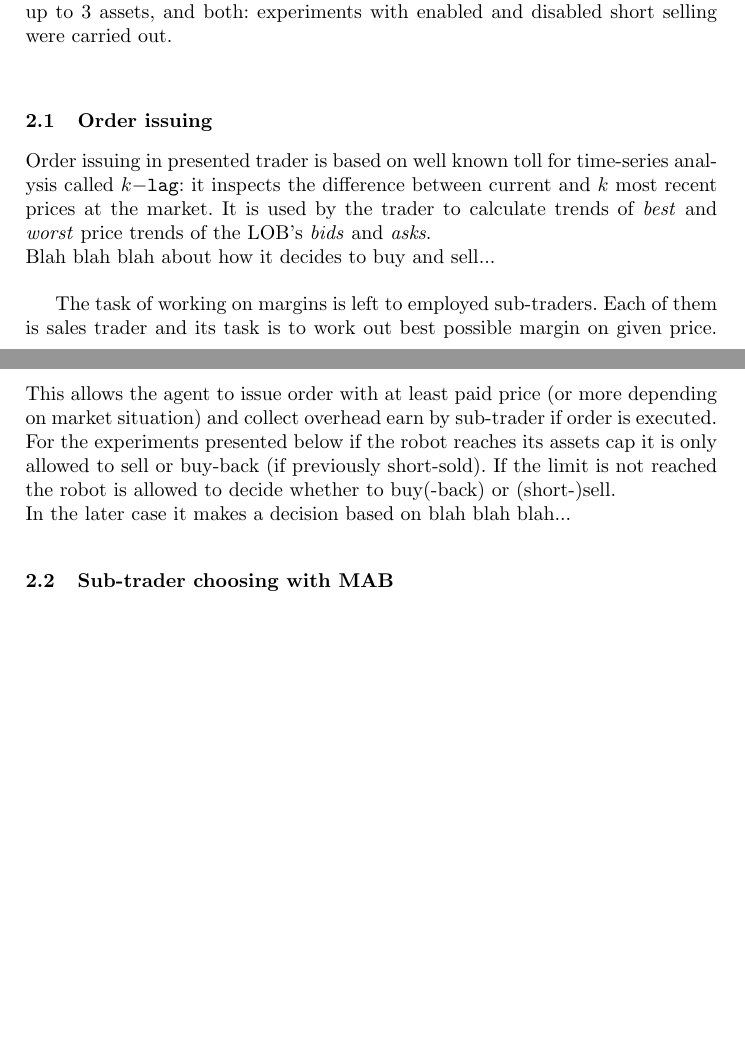
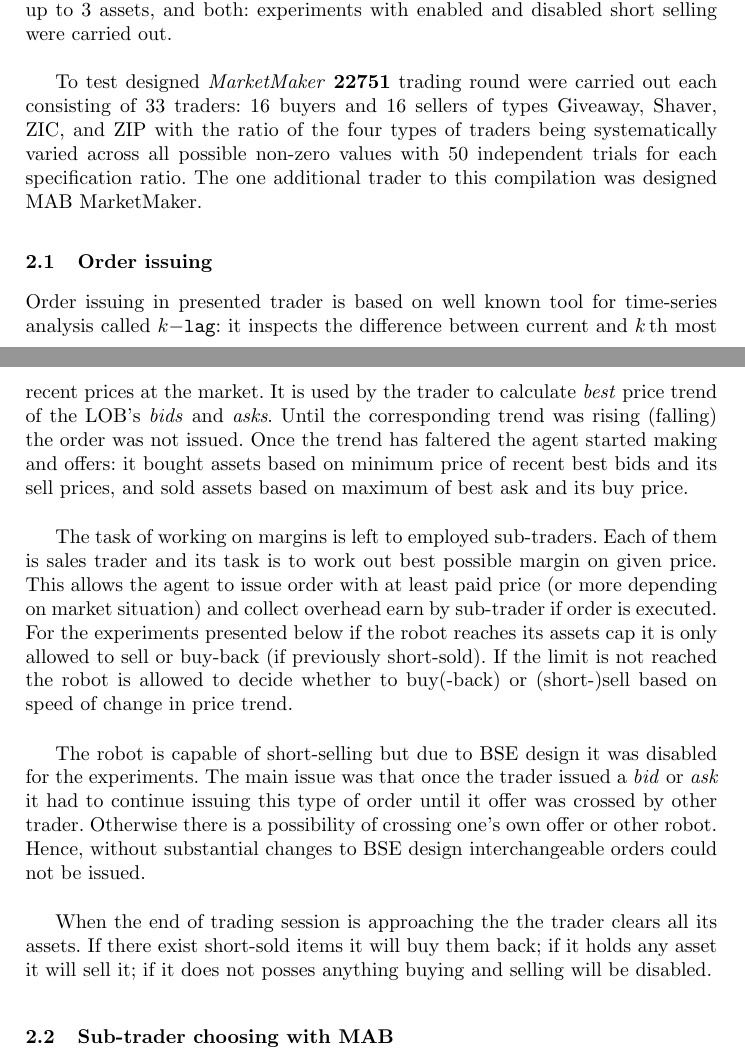
Before and after one commit to MyMEng/MABtrader, a LaTeX thesis (report/OpB45684.tex): two parts of pages 2 and 3 of 17, joined at a grey line, cut so that both start at the same text, the shorter picture padded with empty space. Compiled offline with pdfLaTeX.

Commit message:
2 sections to do in the report.

```diff
--- a/report/OpB45684.tex
+++ b/report/OpB45684.tex
@@ -4,6 +4,8 @@
 \usepackage{listings}
 \usepackage{color}
 \usepackage{setspace}
+
+\newcommand{\ts}{\textsuperscript}
 
 \definecolor{Code}{rgb}{0,0,0}
 \definecolor{Decorators}{rgb}{0.5,0.5,0.5}
@@ -56,13 +58,17 @@ The decision when and what order to issue is based on two concepts: $k-$\texttt{
 Chosen approach, does not require complex price analysis mechanism to maximise a profit of a trade as employed sub-traders work is to maximise their commission which in this case flows to Market-Maker's pocket. Used sub-traders while given a price paid for asset will enforce this price as minimal and do their best to maximise profit.\\
 The agent is capable of short-selling and has a predefined cap on number of possessed assets. For presented in this paper experiment it is allowed to collect up to $3$ assets, and both: experiments with enabled and disabled short selling were carried out.\\
 
+To test designed \emph{MarketMaker} \textbf{22751} trading round were carried out each consisting of 33 traders: 16 buyers and 16 sellers of types Giveaway, Shaver, ZIC, and ZIP with the ratio of the four types of traders being systematically varied across all possible non-zero values with 50 independent trials for each specification ratio. The one additional trader to this compilation was designed MAB MarketMaker.
+
 \subsection{Order issuing}
-Order issuing in presented trader is based on well known toll for time-series analysis called $k-$\texttt{lag}: it inspects the difference between current and $k$ most recent prices at the market. It is used by the trader to calculate trends of \emph{best} and \emph{worst} price trends of the LOB's \emph{bids} and \emph{asks}.\\
-Blah blah blah about how it decides to buy and sell...\\
+Order issuing in presented trader is based on well known tool for time-series analysis called $k-$\texttt{lag}: it inspects the difference between current and $k$\ts{th} most recent prices at the market. It is used by the trader to calculate \emph{best} price trend of the LOB's \emph{bids} and \emph{asks}. Until the corresponding trend was rising (falling) the order was not issued. Once the trend has faltered the agent started making and offers: it bought assets based on minimum price of recent best bids and its sell prices, and sold assets based on maximum of best ask and its buy price.\\
 
 The task of working on margins is left to employed sub-traders. Each of them is sales trader and its task is to work out best possible margin on given price. This allows the agent to issue order with at least paid price (or more depending on market situation) and collect overhead earn by sub-trader if order is executed.\\
-For the experiments presented below if the robot reaches its assets cap it is only allowed to sell or buy-back (if previously short-sold). If the limit is not reached the robot is allowed to decide whether to buy(-back) or (short-)sell.\\
-In the later case it makes a decision based on blah blah blah...
+For the experiments presented below if the robot reaches its assets cap it is only allowed to sell or buy-back (if previously short-sold). If the limit is not reached the robot is allowed to decide whether to buy(-back) or (short-)sell based on speed of change in price trend.\\
+
+The robot is capable of short-selling but due to BSE design it was disabled for the experiments. The main issue was that once the trader issued a \emph{bid} or \emph{ask} it had to continue issuing this type of order until it offer was crossed by other trader. Otherwise there is a possibility of crossing one's own offer or other robot. Hence, without substantial changes to BSE design interchangeable orders could not be issued.\\
+
+When the end of trading session is approaching the the trader clears all its assets. If there exist short-sold items it will buy them back; if it holds any asset it will sell it; if it does not posses anything buying and selling will be disabled.
 
 \subsection{Sub-trader choosing with MAB}
 The design of discussed trader is inspired by gaining in popularity in recent years framework for testing hypothesis. Multi-armed bandits are taking place of \emph{A-B testing} as they allow for dynamic change of environmental set-up and not only data collection for later analysis.\\
```
Also changed, not shown: report/OpB45684.tex (1 more changed lines).
